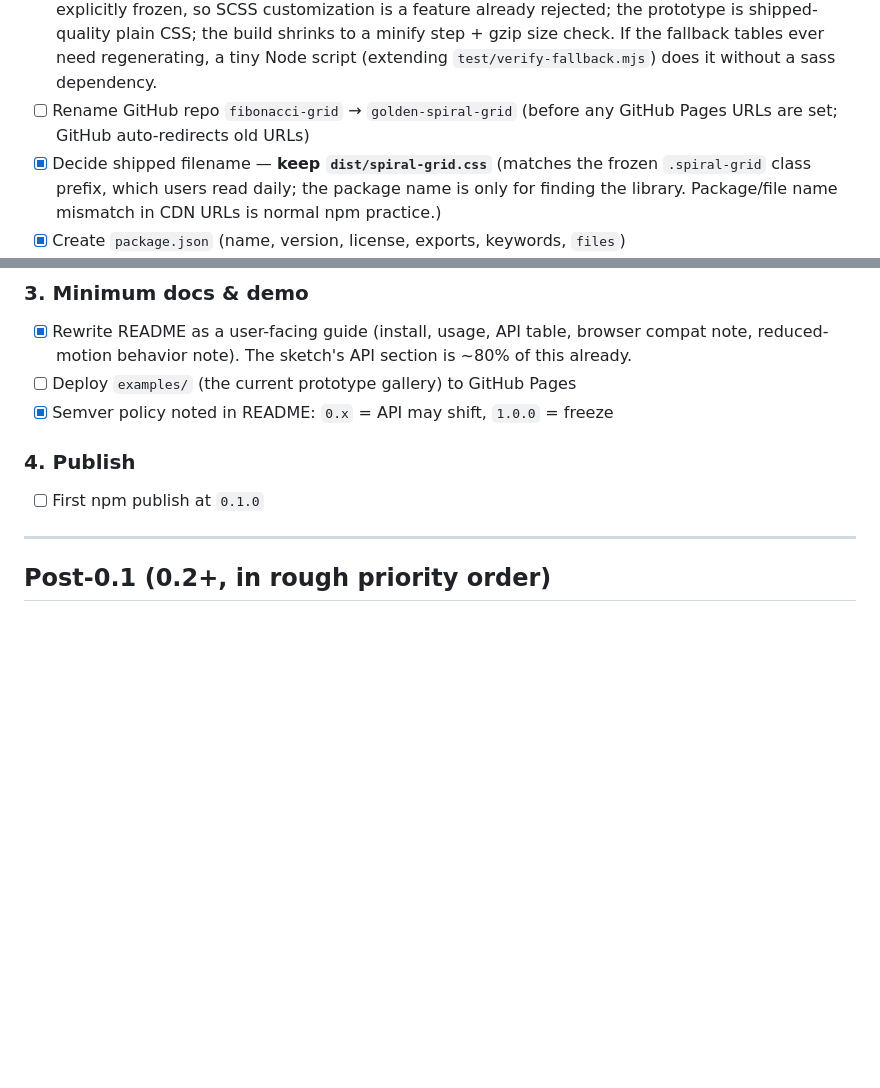
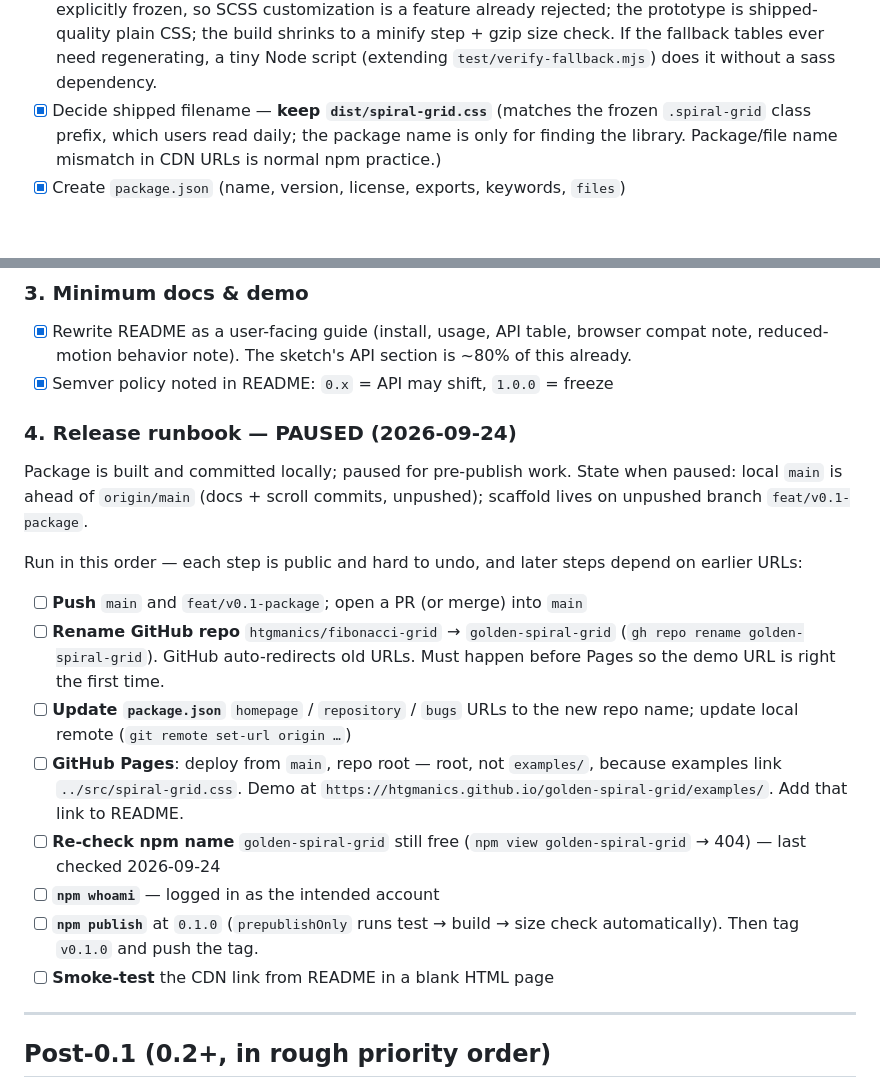
Before and after one commit to htgmanics/nautilus-css, a Markdown page: doc/publish-roadmap.md, 2 parts joined by grey strips. GitHub-like rendering; blank space fills up the shorter version.

Commit message:
docs(roadmap): record paused release runbook for v0.1

```diff
--- a/doc/publish-roadmap.md
+++ b/doc/publish-roadmap.md
@@ -51,8 +51,6 @@ Everything required to run `npm publish` at `0.1.0`. Nothing else blocks.
       build shrinks to a minify step + gzip size check. If the fallback tables ever need
       regenerating, a tiny Node script (extending `test/verify-fallback.mjs`)
       does it without a sass dependency.
-- [ ] Rename GitHub repo `fibonacci-grid` → `golden-spiral-grid` (before any
-      GitHub Pages URLs are set; GitHub auto-redirects old URLs)
 - [x] Decide shipped filename — **keep `dist/spiral-grid.css`** (matches the
       frozen `.spiral-grid` class prefix, which users read daily; the package
       name is only for finding the library. Package/file name mismatch in CDN
@@ -85,12 +83,33 @@ Everything required to run `npm publish` at `0.1.0`. Nothing else blocks.
 - [x] Rewrite README as a user-facing guide (install, usage, API table,
       browser compat note, reduced-motion behavior note). The sketch's API
       section is ~80% of this already.
-- [ ] Deploy `examples/` (the current prototype gallery) to GitHub Pages
 - [x] Semver policy noted in README: `0.x` = API may shift, `1.0.0` = freeze
 
-### 4. Publish
+### 4. Release runbook — PAUSED (2026-09-24)
 
-- [ ] First npm publish at `0.1.0`
+Package is built and committed locally; paused for pre-publish work. State
+when paused: local `main` is ahead of `origin/main` (docs + scroll commits,
+unpushed); scaffold lives on unpushed branch `feat/v0.1-package`.
+
+Run in this order — each step is public and hard to undo, and later steps
+depend on earlier URLs:
+
+- [ ] **Push** `main` and `feat/v0.1-package`; open a PR (or merge) into `main`
+- [ ] **Rename GitHub repo** `htgmanics/fibonacci-grid` → `golden-spiral-grid`
+      (`gh repo rename golden-spiral-grid`). GitHub auto-redirects old URLs.
+      Must happen before Pages so the demo URL is right the first time.
+- [ ] **Update `package.json`** `homepage` / `repository` / `bugs` URLs to the
+      new repo name; update local remote (`git remote set-url origin …`)
+- [ ] **GitHub Pages**: deploy from `main`, repo root — root, not
+      `examples/`, because examples link `../src/spiral-grid.css`. Demo at
+      `https://htgmanics.github.io/golden-spiral-grid/examples/`. Add that
+      link to README.
+- [ ] **Re-check npm name** `golden-spiral-grid` still free
+      (`npm view golden-spiral-grid` → 404) — last checked 2026-09-24
+- [ ] **`npm whoami`** — logged in as the intended account
+- [ ] **`npm publish`** at `0.1.0` (`prepublishOnly` runs test → build →
+      size check automatically). Then tag `v0.1.0` and push the tag.
+- [ ] **Smoke-test** the CDN link from README in a blank HTML page
 
 ---
 
```
